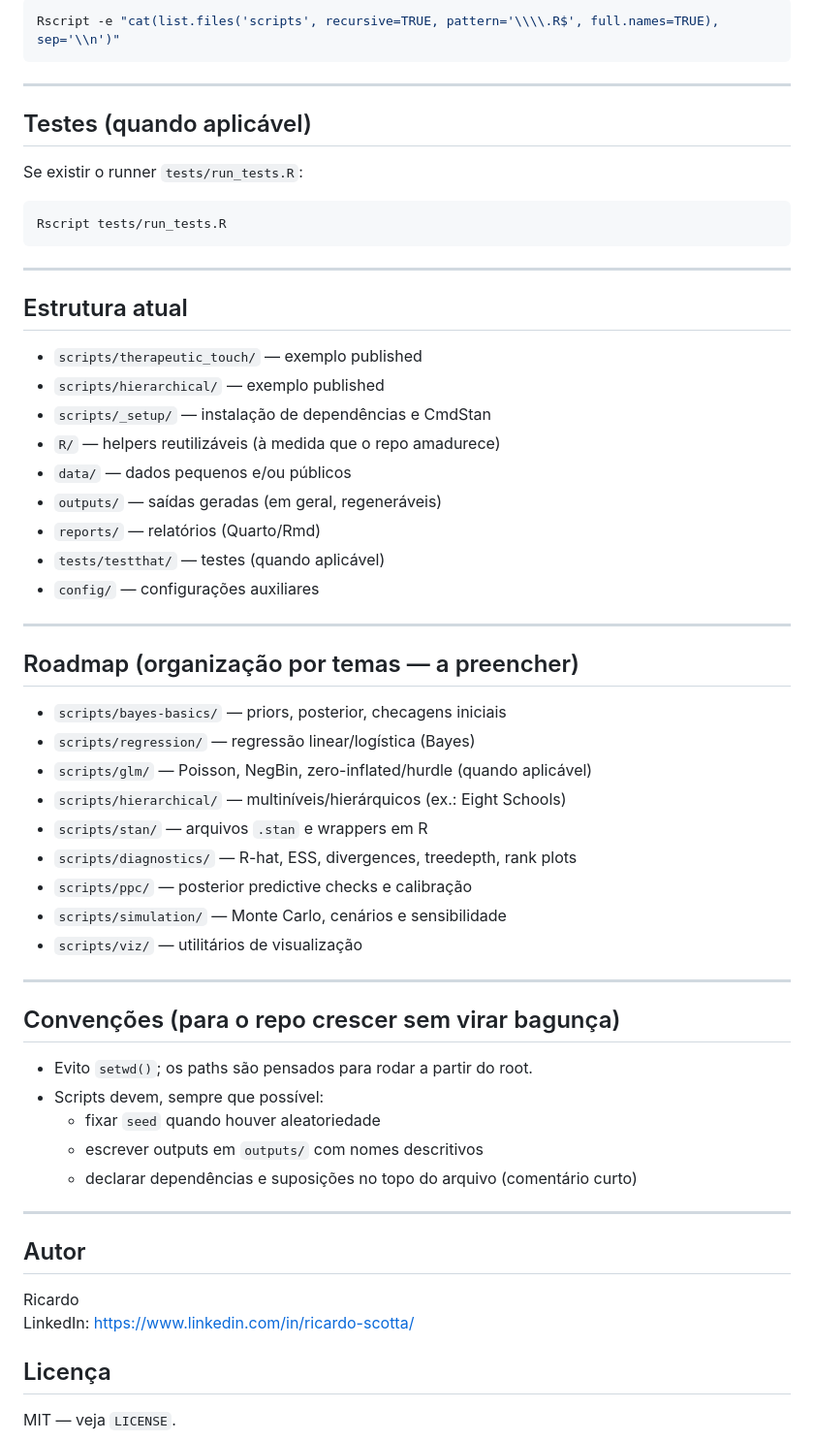
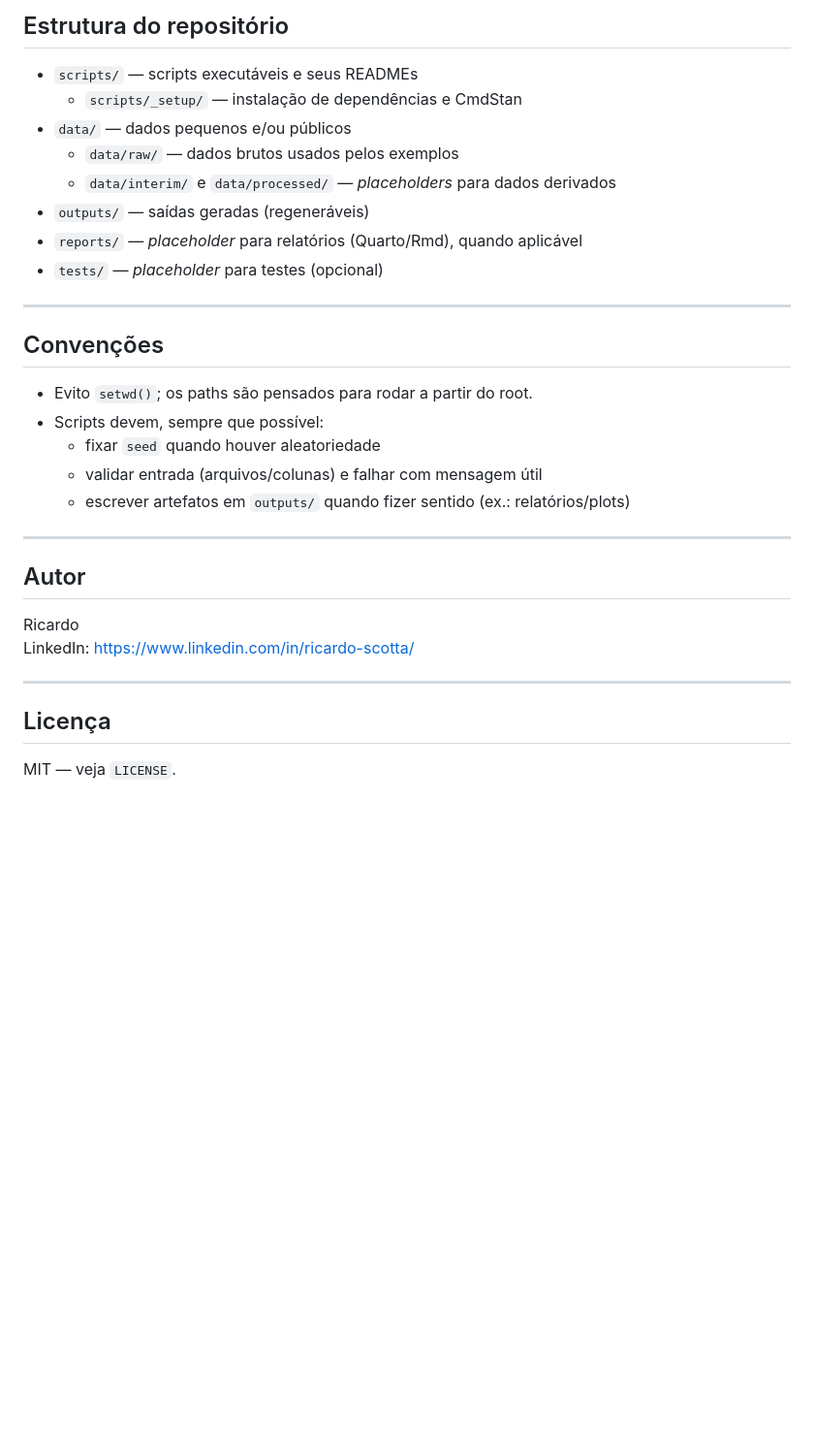
Before and after one commit to riscotta/bayes-stan-r, a Markdown page: README.md, the part around one of its changes. Shown at 97% size. GitHub-like rendering; blank space fills up the shorter version.

````diff
--- a/README.md
+++ b/README.md
@@ -91,55 +88,24 @@ Dica: para ver tudo que existe em `scripts/`:
 
-```bash
-Rscript -e "cat(list.files('scripts', recursive=TRUE, pattern='\\\\.R$', full.names=TRUE), sep='\\n')"
-```
+## Estrutura do repositório
+
+- `scripts/` — scripts executáveis e seus READMEs
+  - `scripts/_setup/` — instalação de dependências e CmdStan
+- `data/` — dados pequenos e/ou públicos
+  - `data/raw/` — dados brutos usados pelos exemplos
+  - `data/interim/` e `data/processed/` — *placeholders* para dados derivados
+- `outputs/` — saídas geradas (regeneráveis)
+- `reports/` — *placeholder* para relatórios (Quarto/Rmd), quando aplicável
+- `tests/` — *placeholder* para testes (opcional)
 
 ---
 
-## Testes (quando aplicável)
-
-Se existir o runner `tests/run_tests.R`:
-
-```bash
-Rscript tests/run_tests.R
-```
-
----
-
-## Estrutura atual
-
-- `scripts/therapeutic_touch/` — exemplo published
-- `scripts/hierarchical/` — exemplo published
-- `scripts/_setup/` — instalação de dependências e CmdStan
-- `R/` — helpers reutilizáveis (à medida que o repo amadurece)
-- `data/` — dados pequenos e/ou públicos
-- `outputs/` — saídas geradas (em geral, regeneráveis)
-- `reports/` — relatórios (Quarto/Rmd)
-- `tests/testthat/` — testes (quando aplicável)
-- `config/` — configurações auxiliares
-
----
-
-## Roadmap (organização por temas — a preencher)
-
-- `scripts/bayes-basics/` — priors, posterior, checagens iniciais
-- `scripts/regression/` — regressão linear/logística (Bayes)
-- `scripts/glm/` — Poisson, NegBin, zero-inflated/hurdle (quando aplicável)
-- `scripts/hierarchical/` — multiníveis/hierárquicos (ex.: Eight Schools)
-- `scripts/stan/` — arquivos `.stan` e wrappers em R
-- `scripts/diagnostics/` — R-hat, ESS, divergences, treedepth, rank plots
-- `scripts/ppc/` — posterior predictive checks e calibração
-- `scripts/simulation/` — Monte Carlo, cenários e sensibilidade
-- `scripts/viz/` — utilitários de visualização
-
----
-
-## Convenções (para o repo crescer sem virar bagunça)
+## Convenções
 
 - Evito `setwd()`; os paths são pensados para rodar a partir do root.
 - Scripts devem, sempre que possível:
   - fixar `seed` quando houver aleatoriedade
-  - escrever outputs em `outputs/` com nomes descritivos
-  - declarar dependências e suposições no topo do arquivo (comentário curto)
+  - validar entrada (arquivos/colunas) e falhar com mensagem útil
+  - escrever artefatos em `outputs/` quando fizer sentido (ex.: relatórios/plots)
 
 ---
 
@@ -148,6 +114,8 @@ Rscript tests/run_tests.R
 Ricardo
 LinkedIn: https://www.linkedin.com/in/ricardo-scotta/
 
+---
+
 ## Licença
 
 MIT — veja `LICENSE`.
````
Also changed, not shown: other parts of README.md (+31 -34 lines).
